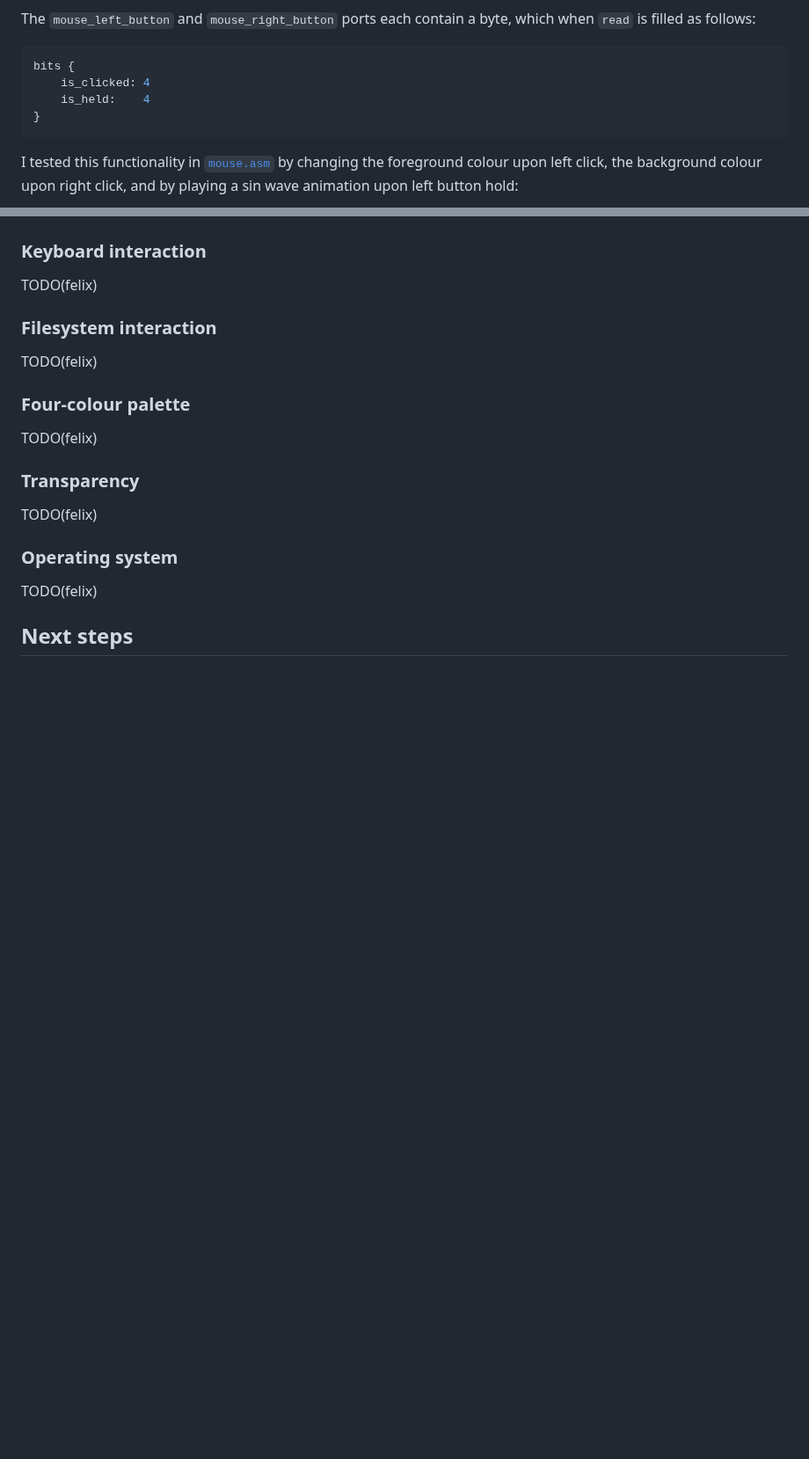
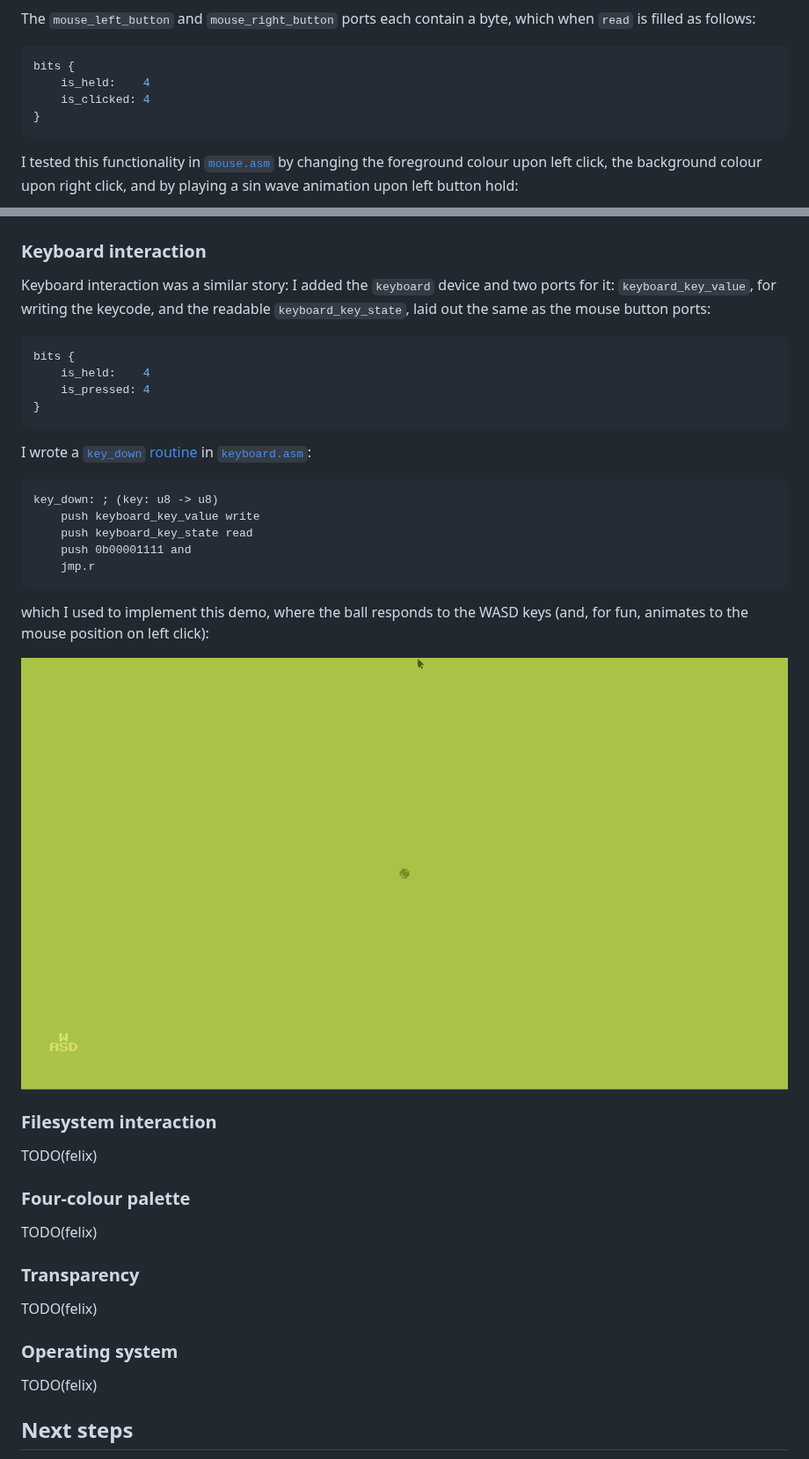
Before and after one commit to felix-u/bici, a Markdown page: README.md, 2 parts joined by grey strips. Shown at 88% size. GitHub-like rendering; pictures changed too: assets/keyboard.gif (added); blank space fills up the shorter version.

Commit message:
keyboard section

````diff
--- a/README.md
+++ b/README.md
@@ -488,8 +488,8 @@ jsi draw_default_mouse_cursor_at_mouse
 The `mouse_left_button` and `mouse_right_button` ports each contain a byte, which when `read` is filled as follows:
 ```c
 bits {
+    is_held:    4
     is_clicked: 4
-    is_held:    4
 }
 ```
 
@@ -526,7 +526,25 @@ jsi draw_default_mouse_cursor_at_mouse
 
 ### Keyboard interaction
 
-TODO(felix)
+Keyboard interaction was a similar story: I added the `keyboard` device and two ports for it: `keyboard_key_value`, for writing the keycode, and the readable `keyboard_key_state`, laid out the same as the mouse button ports:
+```c
+bits {
+    is_held:    4
+    is_pressed: 4
+}
+```
+
+I wrote a [`key_down` routine](https://github.com/felix-u/bici/blob/master/keyboard.asm#L152) in [`keyboard.asm`](./keyboard.asm):
+```asm
+key_down: ; (key: u8 -> u8)
+    push keyboard_key_value write
+    push keyboard_key_state read
+    push 0b00001111 and
+    jmp.r
+```
+which I used to implement this demo, where the ball responds to the WASD keys (and, for fun, animates to the mouse position on left click):
+
+![Gif of `keyboard.asm`](./assets/keyboard.gif)
 
 ### Filesystem interaction
 
````
Also changed, not shown: 1 other file.
